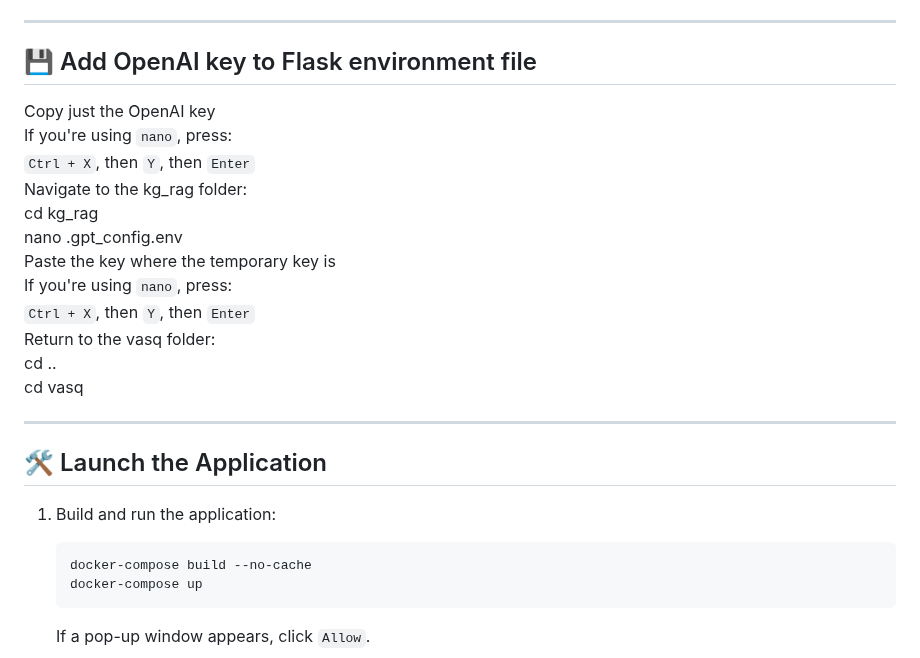
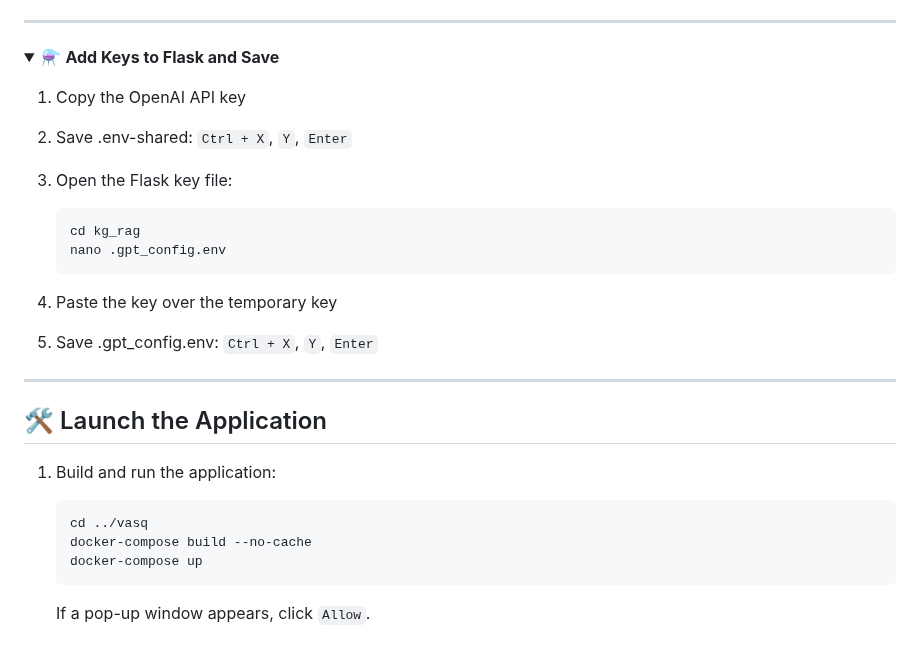
Before and after one commit to Knight-Initiative-for-Brain-Resilience/VasQ, a Markdown page: README.md, the part around the change. GitHub-like rendering; folded sections open.

````diff
--- a/README.md
+++ b/README.md
@@ -126,20 +126,22 @@ Depending on your account type or system setup, these steps may vary slightly. C
 
 ---
 
-## 💾 Add OpenAI key to Flask environment file
+<details>
+<summary>⚗️ <strong>Add Keys to Flask and Save</strong></summary>
 
-Copy just the OpenAI key
-If you're using `nano`, press:
-`Ctrl + X`, then `Y`, then `Enter`
-Navigate to the kg_rag folder:
-cd kg_rag
-nano .gpt_config.env
-Paste the key where the temporary key is
-If you're using `nano`, press:
-`Ctrl + X`, then `Y`, then `Enter`
-Return to the vasq folder:
-cd ..
-cd vasq
+1. Copy the OpenAI API key
+2. Save .env-shared: `Ctrl + X`, `Y`, `Enter`
+3. Open the Flask key file:
+
+   ```bash
+   cd kg_rag
+   nano .gpt_config.env
+   ```
+
+6. Paste the key over the temporary key
+7. Save .gpt_config.env: `Ctrl + X`, `Y`, `Enter`
+
+</details>
 
 ---
 
@@ -148,6 +150,7 @@ cd vasq
 1. Build and run the application:
 
    ```bash
+   cd ../vasq
    docker-compose build --no-cache
    docker-compose up
    ```
````
